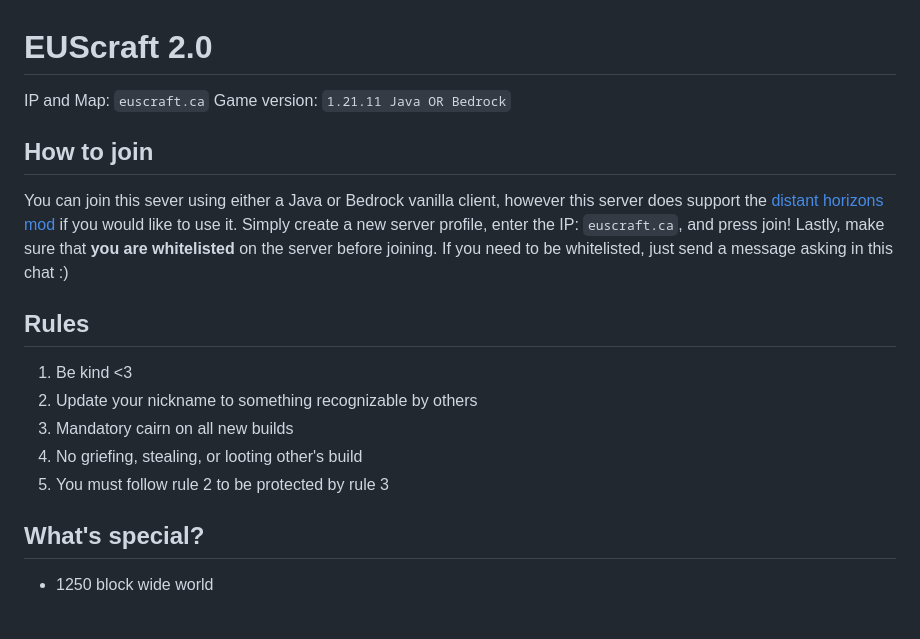
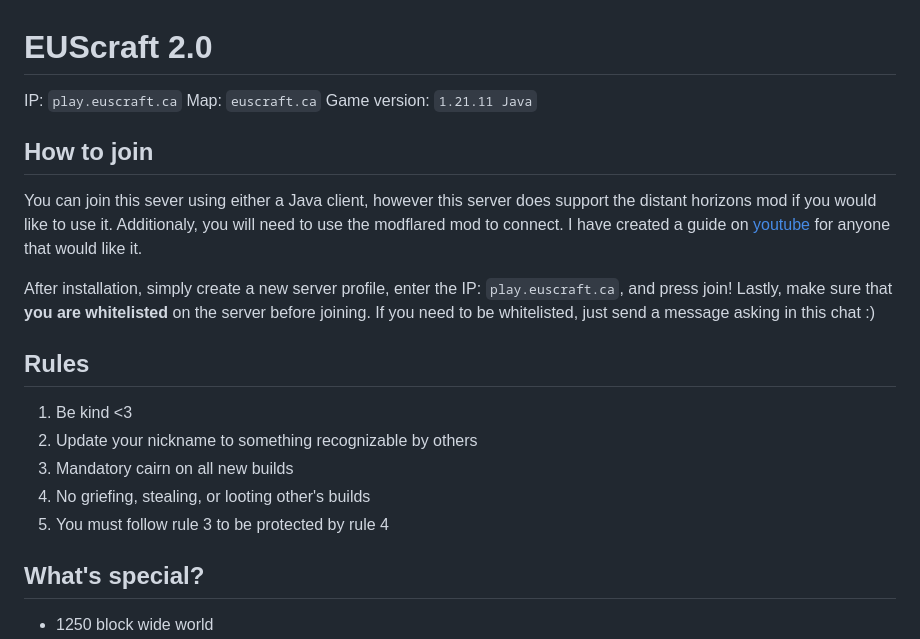
Before and after one commit to whmys/euscraft2, a Markdown page: README.md, the part around the change. GitHub-like rendering; blank space fills up the shorter version.

```diff
--- a/README.md
+++ b/README.md
@@ -1,15 +1,17 @@
 # EUScraft 2.0
-IP and Map: `euscraft.ca`
-Game version: `1.21.11 Java OR Bedrock`
+IP: `play.euscraft.ca`
+Map: `euscraft.ca`
+Game version: `1.21.11 Java`
 ## How to join
-You can join this sever using either a Java or Bedrock vanilla client, however this server does support the [distant horizons mod](https://modrinth.com/mod/distanthorizons) if you would like to use it.
-Simply create a new server profile, enter the IP: `euscraft.ca`, and press join! Lastly, make sure that **you are whitelisted** on the server before joining. If you need to be whitelisted, just send a message asking in this chat :)
+You can join this sever using either a Java client, however this server does support the distant horizons mod if you would like to use it. Additionaly, you will need to use the modflared mod to connect. I have created a guide on [youtube](https://youtu.be/tZ3Jkxcmqcw) for anyone that would like it.
+
+After installation, simply create a new server profile, enter the IP: `play.euscraft.ca`, and press join! Lastly, make sure that **you are whitelisted** on the server before joining. If you need to be whitelisted, just send a message asking in this chat :)
 ## Rules
 1. Be kind <3
 2. Update your nickname to something recognizable by others
 3. Mandatory cairn on all new builds
-4. No griefing, stealing, or looting other's build
-5. You must follow rule 2 to be protected by rule 3
+4. No griefing, stealing, or looting other's builds
+5. You must follow rule 3 to be protected by rule 4
 
 ## What's special?
 - 1250 block wide world
```
